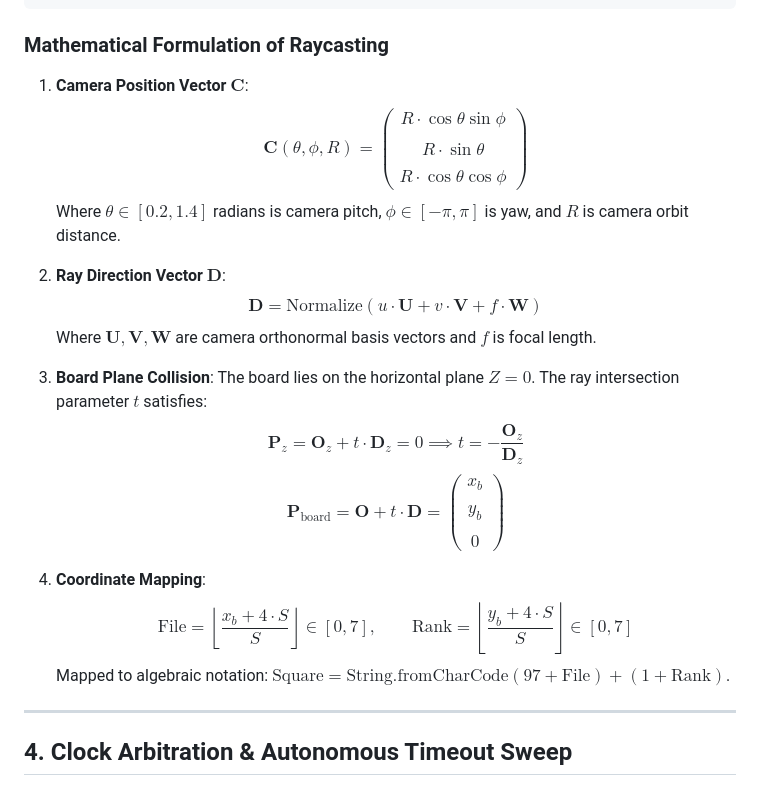
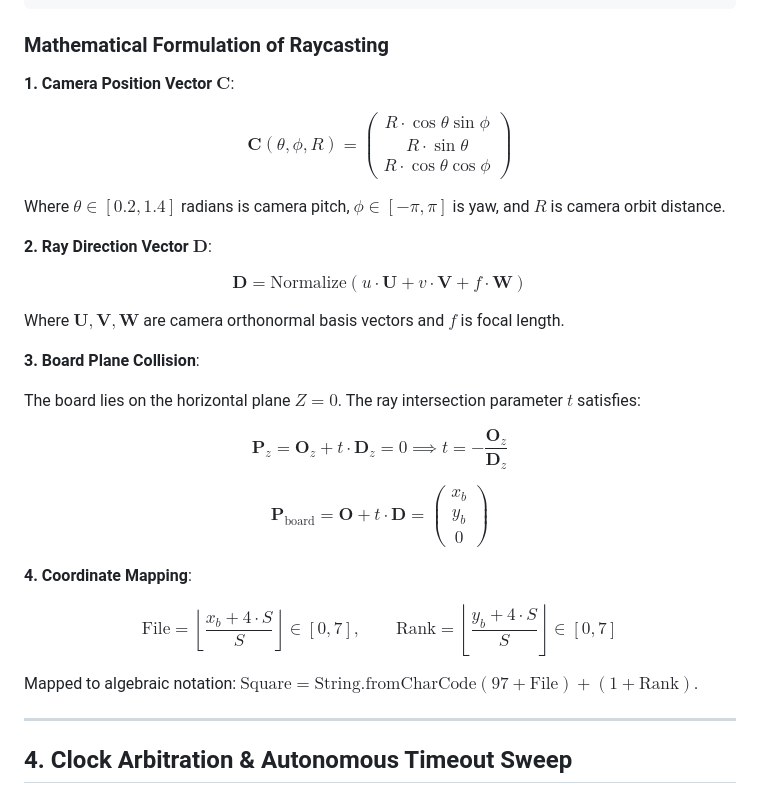
Before and after one commit to Harshil-18-byte/Chess, a Markdown page: ARCHITECTURE.md, the part around the change. GitHub-like rendering.

Commit message:
Fix markdown math block formatting by removing list

```diff
--- a/ARCHITECTURE.md
+++ b/ARCHITECTURE.md
@@ -216,32 +216,41 @@ To prevent micro-stutters during deep engine searches (up to 20 plies), Stockfis
 
 ### Mathematical Formulation of Raycasting
 
-1. **Camera Position Vector $\mathbf{C}$**:
-   $$
-   \mathbf{C}(\theta, \phi, R) = \begin{pmatrix} R \cdot \cos\theta \sin\phi \\\\ R \cdot \sin\theta \\\\ R \cdot \cos\theta \cos\phi \end{pmatrix}
-   $$
-   Where $\theta \in [0.2, 1.4]$ radians is camera pitch, $\phi \in [-\pi, \pi]$ is yaw, and $R$ is camera orbit distance.
+**1. Camera Position Vector $\mathbf{C}$**:
 
-2. **Ray Direction Vector $\mathbf{D}$**:
-   $$
-   \mathbf{D} = \text{Normalize}\left( u \cdot \mathbf{U} + v \cdot \mathbf{V} + f \cdot \mathbf{W} \right)
-   $$
-   Where $\mathbf{U}, \mathbf{V}, \mathbf{W}$ are camera orthonormal basis vectors and $f$ is focal length.
+$$
+\mathbf{C}(\theta, \phi, R) = \begin{pmatrix} R \cdot \cos\theta \sin\phi \\ R \cdot \sin\theta \\ R \cdot \cos\theta \cos\phi \end{pmatrix}
+$$
 
-3. **Board Plane Collision**:
-   The board lies on the horizontal plane $Z = 0$. The ray intersection parameter $t$ satisfies:
-   $$
-   \mathbf{P}_z = \mathbf{O}_z + t \cdot \mathbf{D}_z = 0 \implies t = -\frac{\mathbf{O}_z}{\mathbf{D}_z}
-   $$
-   $$
-   \mathbf{P}_{\text{board}} = \mathbf{O} + t \cdot \mathbf{D} = \begin{pmatrix} x_b \\\\ y_b \\\\ 0 \end{pmatrix}
-   $$
+Where $\theta \in [0.2, 1.4]$ radians is camera pitch, $\phi \in [-\pi, \pi]$ is yaw, and $R$ is camera orbit distance.
 
-4. **Coordinate Mapping**:
-   $$
-   \text{File} = \left\lfloor \frac{x_b + 4 \cdot S}{S} \right\rfloor \in [0, 7], \qquad \text{Rank} = \left\lfloor \frac{y_b + 4 \cdot S}{S} \right\rfloor \in [0, 7]
-   $$
-   Mapped to algebraic notation: $\text{Square} = \text{String.fromCharCode}(97 + \text{File}) + (1 + \text{Rank})$.
+**2. Ray Direction Vector $\mathbf{D}$**:
+
+$$
+\mathbf{D} = \text{Normalize}\left( u \cdot \mathbf{U} + v \cdot \mathbf{V} + f \cdot \mathbf{W} \right)
+$$
+
+Where $\mathbf{U}, \mathbf{V}, \mathbf{W}$ are camera orthonormal basis vectors and $f$ is focal length.
+
+**3. Board Plane Collision**:
+
+The board lies on the horizontal plane $Z = 0$. The ray intersection parameter $t$ satisfies:
+
+$$
+\mathbf{P}_z = \mathbf{O}_z + t \cdot \mathbf{D}_z = 0 \implies t = -\frac{\mathbf{O}_z}{\mathbf{D}_z}
+$$
+
+$$
+\mathbf{P}_{\text{board}} = \mathbf{O} + t \cdot \mathbf{D} = \begin{pmatrix} x_b \\ y_b \\ 0 \end{pmatrix}
+$$
+
+**4. Coordinate Mapping**:
+
+$$
+\text{File} = \left\lfloor \frac{x_b + 4 \cdot S}{S} \right\rfloor \in [0, 7], \qquad \text{Rank} = \left\lfloor \frac{y_b + 4 \cdot S}{S} \right\rfloor \in [0, 7]
+$$
+
+Mapped to algebraic notation: $\text{Square} = \text{String.fromCharCode}(97 + \text{File}) + (1 + \text{Rank})$.
 
 ---
 
```
